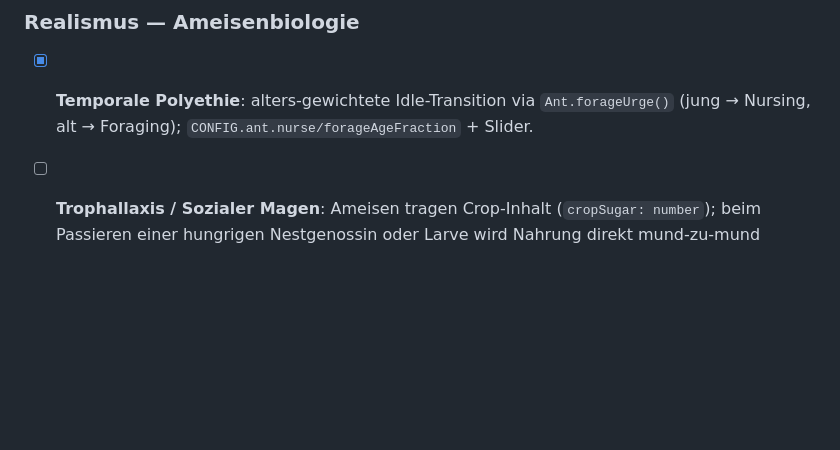
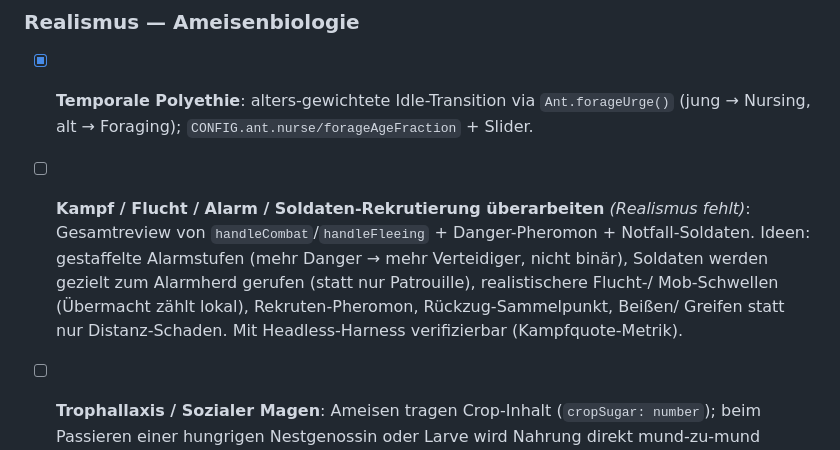
Before and after one commit to nilsgollub/AntSim_V2, a Markdown page: ROADMAP.md, the part around the change. GitHub-like rendering; blank space fills up the shorter version.

Commit message:
docs(roadmap): Review Kampf/Flucht/Alarm/Soldaten-Rekrutierung (Realismus)
https://claude.ai/code/session_018cYzQrTPTeJDa4ysySYEs7

```diff
--- a/ROADMAP.md
+++ b/ROADMAP.md
@@ -53,6 +53,13 @@ Lebendes Statusdokument für den „v2.0"-Overhaul. Abgehakt = im Branch
 ### Realismus — Ameisenbiologie
 - [x] **Temporale Polyethie**: alters-gewichtete Idle-Transition via `Ant.forageUrge()`
   (jung → Nursing, alt → Foraging); `CONFIG.ant.nurse/forageAgeFraction` + Slider.
+
+- [ ] **Kampf / Flucht / Alarm / Soldaten-Rekrutierung überarbeiten** *(Realismus fehlt)*:
+  Gesamtreview von `handleCombat`/`handleFleeing` + Danger-Pheromon + Notfall-Soldaten.
+  Ideen: gestaffelte Alarmstufen (mehr Danger → mehr Verteidiger, nicht binär), Soldaten
+  werden gezielt zum Alarmherd gerufen (statt nur Patrouille), realistischere Flucht-/
+  Mob-Schwellen (Übermacht zählt lokal), Rekruten-Pheromon, Rückzug-Sammelpunkt, Beißen/
+  Greifen statt nur Distanz-Schaden. Mit Headless-Harness verifizierbar (Kampfquote-Metrik).
 
 - [ ] **Trophallaxis / Sozialer Magen**: Ameisen tragen Crop-Inhalt (`cropSugar: number`);
   beim Passieren einer hungrigen Nestgenossin oder Larve wird Nahrung direkt mund-zu-mund
```
